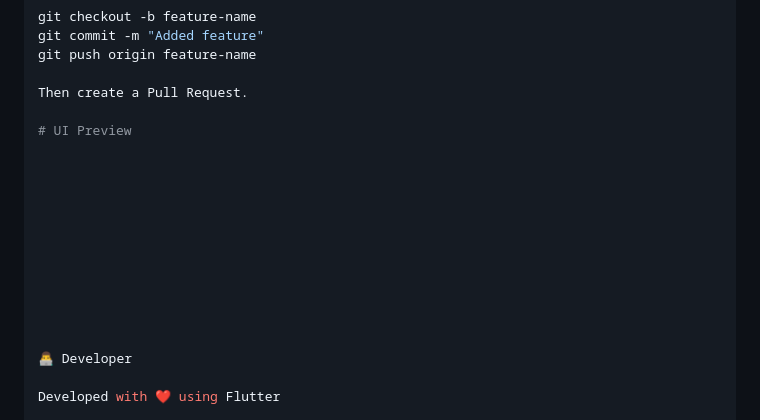
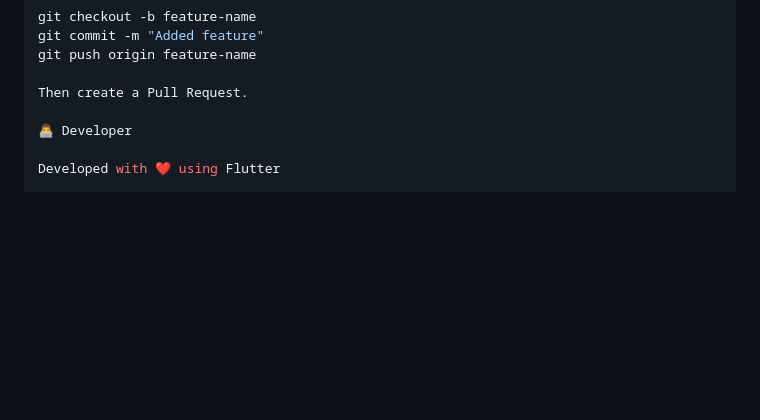
Before and after one commit to samarjeet2010/Flutter_Speakflow, a Markdown page: README.md, the part around the change. Rendered like a GitHub page; blank space fills up the shorter version.

```diff
--- a/README.md
+++ b/README.md
@@ -244,18 +244,6 @@ git push origin feature-name
 
 Then create a Pull Request.
 
-# UI Preview
-
-
-
-
-
-
-
-
-
-
-
 👨‍💻 Developer
 
 Developed with ❤️ using Flutter
```
